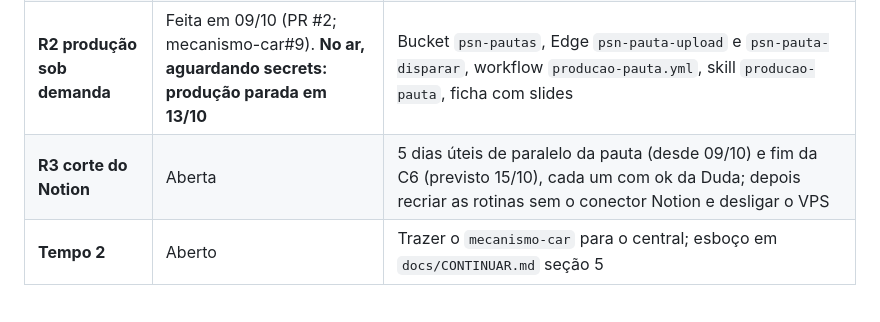
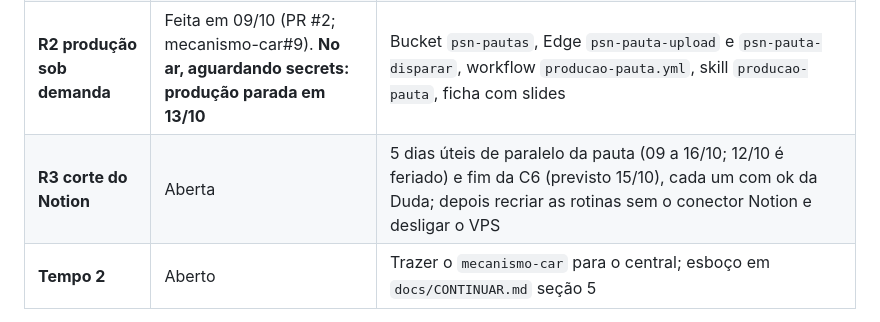
Before and after one commit to sorellaidigital/psn-planejamentosemneura, a Markdown page: docs/PLANO-CENTRAL.md, the part around the change. Drawn GitHub-style.

```diff
--- a/docs/PLANO-CENTRAL.md
+++ b/docs/PLANO-CENTRAL.md
@@ -51,7 +51,7 @@ O que está feito, parado e aberto: `docs/CONTINUAR.md`. Decisões datadas: `doc
 | **R0 base** | Feita em 08/10 | Tempo 1 do repo (histórico do `mecanismo-inst` aqui, `main` criada); inventário de 19 linhas do Notion |
 | **R1 escolher antes de produzir** | Feita em 08/10 (PR #1; mecanismo-car#8) | Migrações `psn_pauta_v1` e `v1_1`; app Hoje/Calendário/Banco/Lixeira/ficha; backfill de 11 ideias + 4 pautas; rotina Pauta do Dia em modo sugestões |
 | **R2 produção sob demanda** | Feita em 09/10 (PR #2; mecanismo-car#9). **No ar, aguardando secrets: produção parada em 13/10** | Bucket `psn-pautas`, Edge `psn-pauta-upload` e `psn-pauta-disparar`, workflow `producao-pauta.yml`, skill `producao-pauta`, ficha com slides |
-| **R3 corte do Notion** | Aberta | 5 dias úteis de paralelo da pauta (desde 09/10) e fim da C6 (previsto 15/10), cada um com ok da Duda; depois recriar as rotinas sem o conector Notion e desligar o VPS |
+| **R3 corte do Notion** | Aberta | 5 dias úteis de paralelo da pauta (09 a 16/10; 12/10 é feriado) e fim da C6 (previsto 15/10), cada um com ok da Duda; depois recriar as rotinas sem o conector Notion e desligar o VPS |
 | **Tempo 2** | Aberto | Trazer o `mecanismo-car` para o central; esboço em `docs/CONTINUAR.md` seção 5 |
 
 Feito fora do plano original: módulo Métricas completo (C1–C5, `psn-ig-sync`), ver `docs/ESTADO.md`.
```
Also changed, not shown: docs/DECISOES.md (+1 -1 lines).
